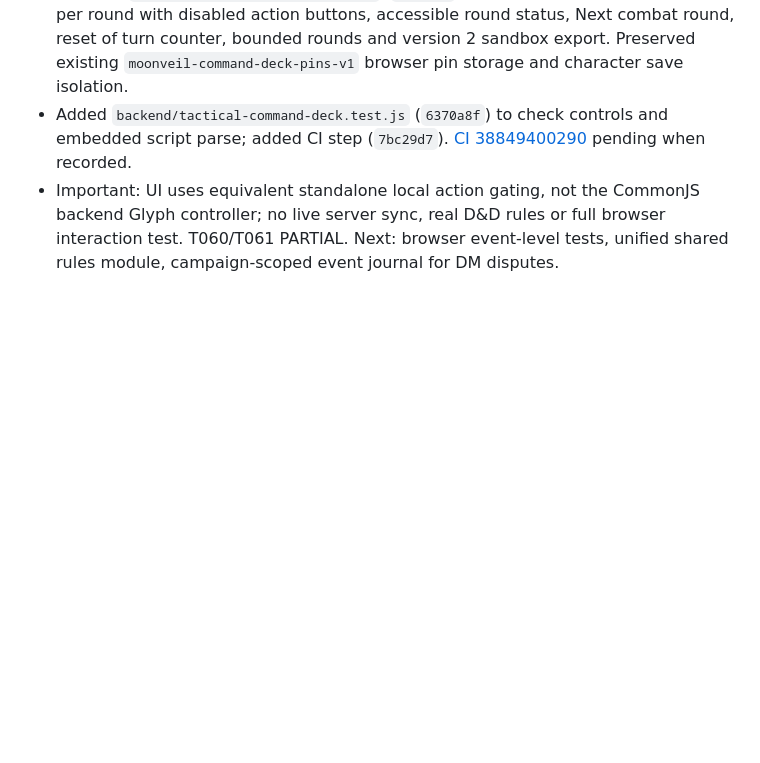
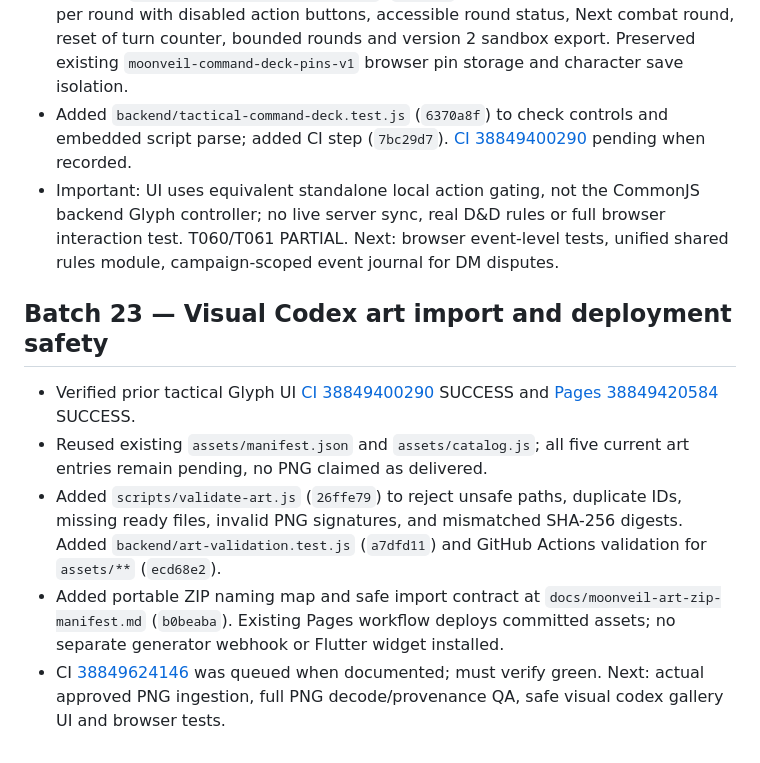
Before and after one commit to josephdhahbi-svg/alice-zress-campaign, a Markdown page: docs/new-directive-100-task-ledger.md, the part around the change. Rendered like a GitHub page; blank space fills up the shorter version.

Commit message:
docs: track art catalog validation, ZIP manifest and CI status

```diff
--- a/docs/new-directive-100-task-ledger.md
+++ b/docs/new-directive-100-task-ledger.md
@@ -252,3 +252,10 @@ Status vocabulary: **DONE** (verified acceptance), **PARTIAL** (some implementat
 - Updated `game/tactical-command-deck.html` (`21781ec`) to enforce one local Glyph action per round with disabled action buttons, accessible round status, Next combat round, reset of turn counter, bounded rounds and version 2 sandbox export. Preserved existing `moonveil-command-deck-pins-v1` browser pin storage and character save isolation.
 - Added `backend/tactical-command-deck.test.js` (`6370a8f`) to check controls and embedded script parse; added CI step (`7bc29d7`). [CI 38849400290](https://github.com/josephdhahbi-svg/alice-zress-campaign/actions/runs/38849400290) pending when recorded.
 - Important: UI uses equivalent standalone local action gating, not the CommonJS backend Glyph controller; no live server sync, real D&D rules or full browser interaction test. T060/T061 PARTIAL. Next: browser event-level tests, unified shared rules module, campaign-scoped event journal for DM disputes.
+
+## Batch 23 — Visual Codex art import and deployment safety
+- Verified prior tactical Glyph UI [CI 38849400290](https://github.com/josephdhahbi-svg/alice-zress-campaign/actions/runs/38849400290) SUCCESS and [Pages 38849420584](https://github.com/josephdhahbi-svg/alice-zress-campaign/actions/runs/38849420584) SUCCESS.
+- Reused existing `assets/manifest.json` and `assets/catalog.js`; all five current art entries remain pending, no PNG claimed as delivered.
+- Added `scripts/validate-art.js` (`26ffe79`) to reject unsafe paths, duplicate IDs, missing ready files, invalid PNG signatures, and mismatched SHA-256 digests. Added `backend/art-validation.test.js` (`a7dfd11`) and GitHub Actions validation for `assets/**` (`ecd68e2`).
+- Added portable ZIP naming map and safe import contract at `docs/moonveil-art-zip-manifest.md` (`b0beaba`). Existing Pages workflow deploys committed assets; no separate generator webhook or Flutter widget installed.
+- CI [38849624146](https://github.com/josephdhahbi-svg/alice-zress-campaign/actions/runs/38849624146) was queued when documented; must verify green. Next: actual approved PNG ingestion, full PNG decode/provenance QA, safe visual codex gallery UI and browser tests.
```
